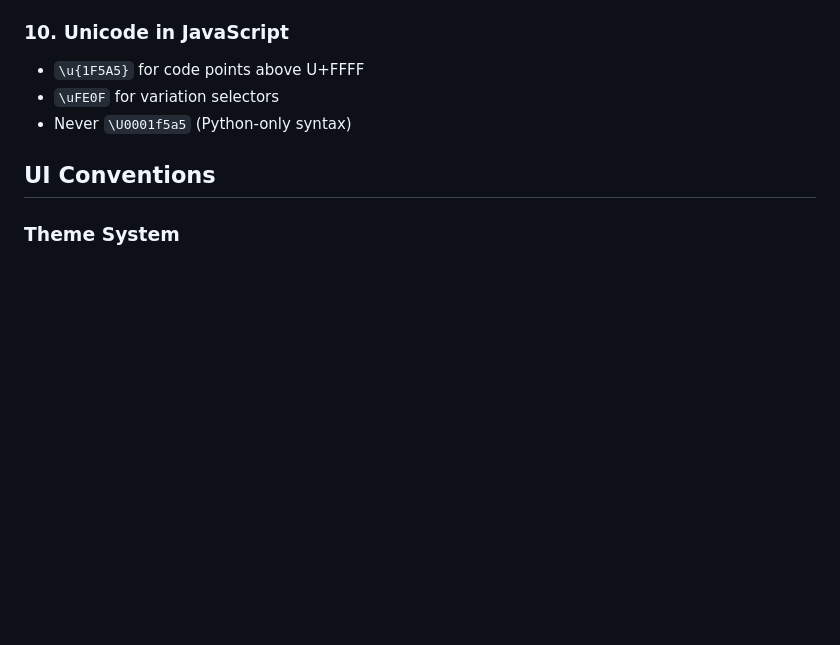
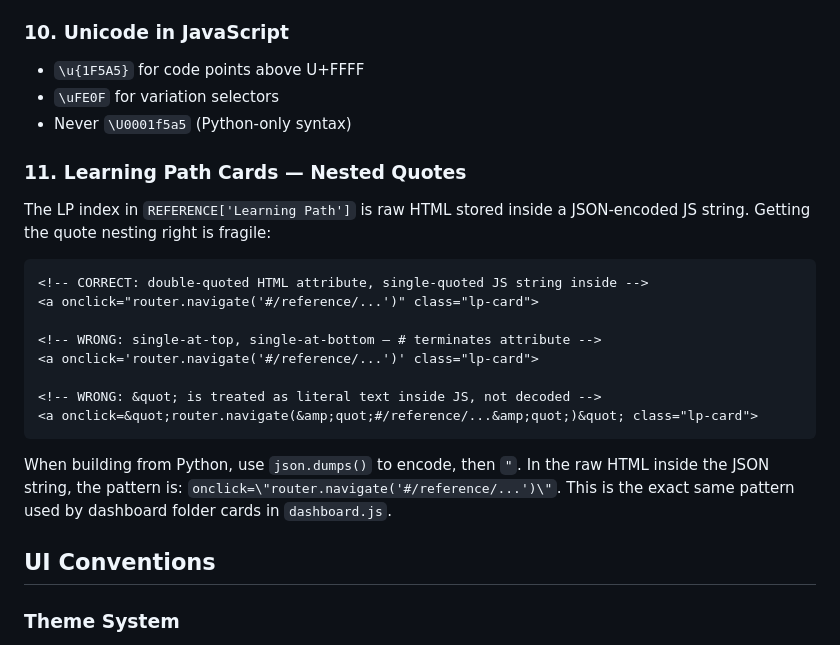
Before and after one commit to MaykEu/DeepVault, a Markdown page: SKILL.md, the part around the change. Drawn GitHub-style; blank space fills up the shorter version.

Commit message:
Add Rule 11 to SKILL.md — LP card nested quote pitfall

````diff
--- a/SKILL.md
+++ b/SKILL.md
@@ -159,6 +159,24 @@ Character-by-character tokenizer. NEVER chain `.replace()` calls on already-high
 - `\uFE0F` for variation selectors
 - Never `\U0001f5a5` (Python-only syntax)
 
+### 11. Learning Path Cards — Nested Quotes
+The LP index in `REFERENCE['Learning Path']` is raw HTML stored inside a JSON-encoded JS string. Getting the quote nesting right is fragile:
+
+```html
+<!-- CORRECT: double-quoted HTML attribute, single-quoted JS string inside -->
+<a onclick="router.navigate('#/reference/...')" class="lp-card">
+
+<!-- WRONG: single-at-top, single-at-bottom — # terminates attribute -->
+<a onclick='router.navigate('#/reference/...')' class="lp-card">
+
+<!-- WRONG: &quot; is treated as literal text inside JS, not decoded -->
+<a onclick=&quot;router.navigate(&amp;quot;#/reference/...&amp;quot;)&quot; class="lp-card">
+```
+
+When building from Python, use `json.dumps()` to encode, then `"`. In the raw HTML inside
+the JSON string, the pattern is: `onclick=\"router.navigate('#/reference/...')\"`.
+This is the exact same pattern used by dashboard folder cards in `dashboard.js`.
+
 ## UI Conventions
 
 ### Theme System
````
